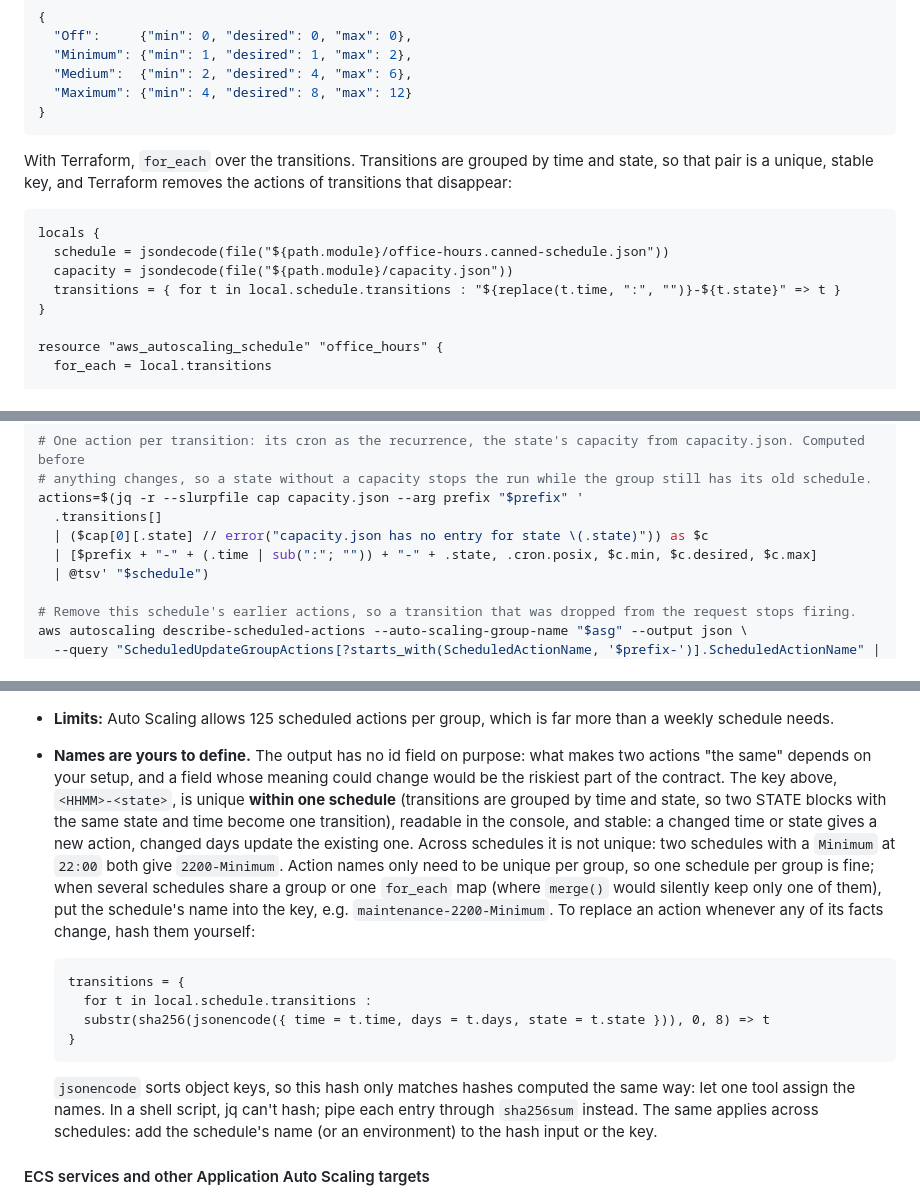
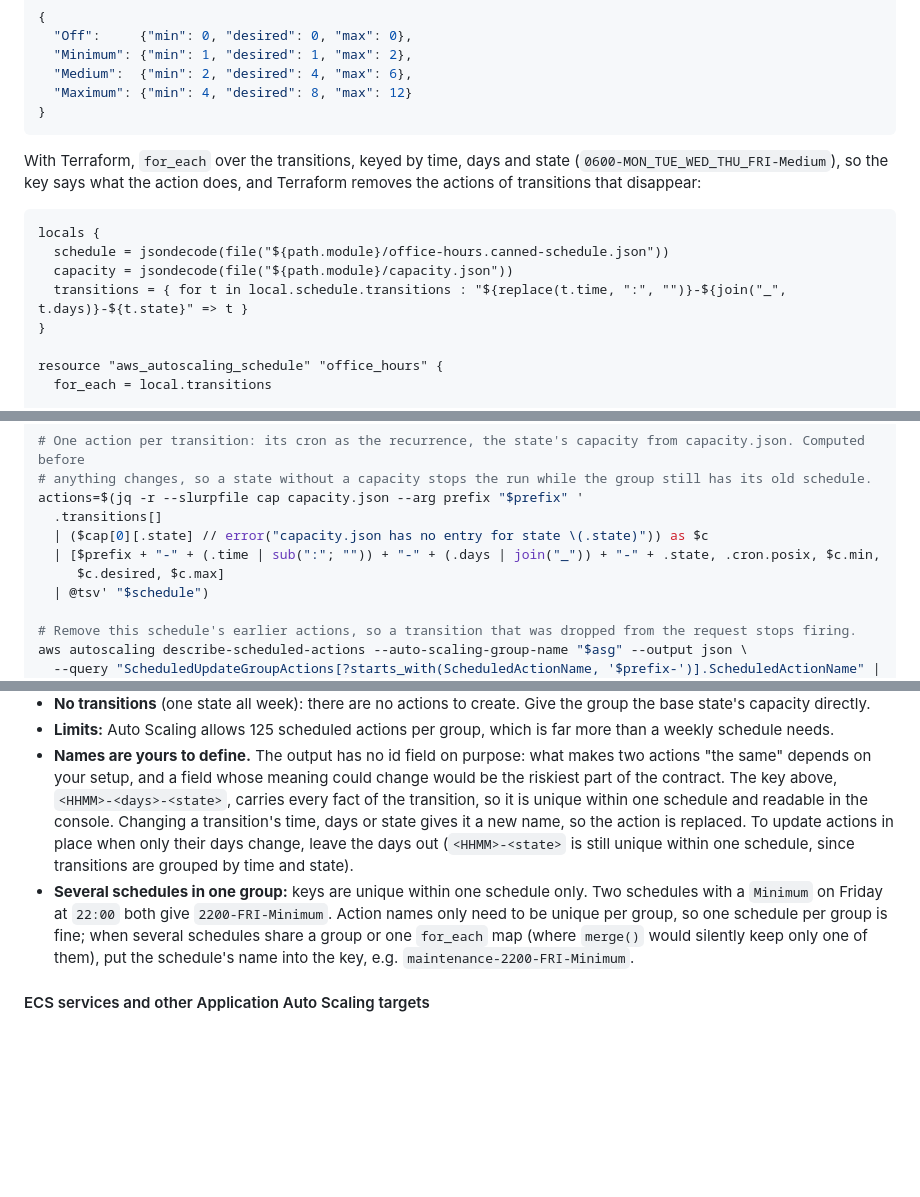
Before and after one commit to iilei/canned-schedules, a Markdown page: README.md, 3 parts joined by grey strips. GitHub-like rendering; blank space fills up the shorter version.

Commit message:
docs: transition keys carry time, days and state; no hash variant
The README's AWS recipes key on <HHMM>-<days>-<state> (e.g. 2200-FRI_SAT-Minimum) in
Terraform and in the CLI script: readable, every fact of the transition in the name.

Co-Authored-By: Claude Opus 5.5 <noreply@anthropic.com>

````diff
--- a/README.md
+++ b/README.md
@@ -555,14 +555,14 @@ keep next to your infrastructure, keyed by state id:
 }
 ```
 
-With Terraform, `for_each` over the transitions. Transitions are grouped by time and state, so that pair is a unique,
-stable key, and Terraform removes the actions of transitions that disappear:
+With Terraform, `for_each` over the transitions, keyed by time, days and state (`0600-MON_TUE_WED_THU_FRI-Medium`), so
+the key says what the action does, and Terraform removes the actions of transitions that disappear:
 
 ```hcl
 locals {
   schedule = jsondecode(file("${path.module}/office-hours.canned-schedule.json"))
   capacity = jsondecode(file("${path.module}/capacity.json"))
-  transitions = { for t in local.schedule.transitions : "${replace(t.time, ":", "")}-${t.state}" => t }
+  transitions = { for t in local.schedule.transitions : "${replace(t.time, ":", "")}-${join("_", t.days)}-${t.state}" => t }
 }
 
 resource "aws_autoscaling_schedule" "office_hours" {
@@ -590,7 +590,8 @@ schedule=office-hours.canned-schedule.json
 actions=$(jq -r --slurpfile cap capacity.json --arg prefix "$prefix" '
   .transitions[]
   | ($cap[0][.state] // error("capacity.json has no entry for state \(.state)")) as $c
-  | [$prefix + "-" + (.time | sub(":"; "")) + "-" + .state, .cron.posix, $c.min, $c.desired, $c.max]
+  | [$prefix + "-" + (.time | sub(":"; "")) + "-" + (.days | join("_")) + "-" + .state, .cron.posix, $c.min,
+     $c.desired, $c.max]
   | @tsv' "$schedule")
 
 # Remove this schedule's earlier actions, so a transition that was dropped from the request stops firing.
@@ -620,24 +621,14 @@ done <<< "$actions"
 - **Limits:** Auto Scaling allows 125 scheduled actions per group, which is far more than a weekly schedule needs.
 - **Names are yours to define.** The output has no id field on purpose: what makes two actions "the same" depends on
   your setup, and a field whose meaning could change would be the riskiest part of the contract. The key above,
-  `<HHMM>-<state>`, is unique **within one schedule** (transitions are grouped by time and state, so two STATE blocks
-  with the same state and time become one transition), readable in the console, and stable: a changed time or state
-  gives a new action, changed days update the existing one. Across schedules it is not unique: two schedules with a
-  `Minimum` at `22:00` both give `2200-Minimum`. Action names only need to be unique per group, so one schedule per
+  `<HHMM>-<days>-<state>`, carries every fact of the transition, so it is unique within one schedule and readable in
+  the console. Changing a transition's time, days or state gives it a new name, so the action is replaced. To update
+  actions in place when only their days change, leave the days out (`<HHMM>-<state>` is still unique within one
+  schedule, since transitions are grouped by time and state).
+- **Several schedules in one group:** keys are unique within one schedule only. Two schedules with a `Minimum` on
+  Friday at `22:00` both give `2200-FRI-Minimum`. Action names only need to be unique per group, so one schedule per
   group is fine; when several schedules share a group or one `for_each` map (where `merge()` would silently keep only
-  one of them), put the schedule's name into the key, e.g. `maintenance-2200-Minimum`. To replace an action whenever
-  any of its facts change, hash them yourself:
-
-  ```hcl
-  transitions = {
-    for t in local.schedule.transitions :
-    substr(sha256(jsonencode({ time = t.time, days = t.days, state = t.state })), 0, 8) => t
-  }
-  ```
-
-  `jsonencode` sorts object keys, so this hash only matches hashes computed the same way: let one tool assign the
-  names. In a shell script, jq can't hash; pipe each entry through `sha256sum` instead. The same applies across
-  schedules: add the schedule's name (or an environment) to the hash input or the key.
+  one of them), put the schedule's name into the key, e.g. `maintenance-2200-FRI-Minimum`.
 
 #### ECS services and other Application Auto Scaling targets
 
````
Also changed, not shown: CLAUDE.md (+4 -5 lines).
